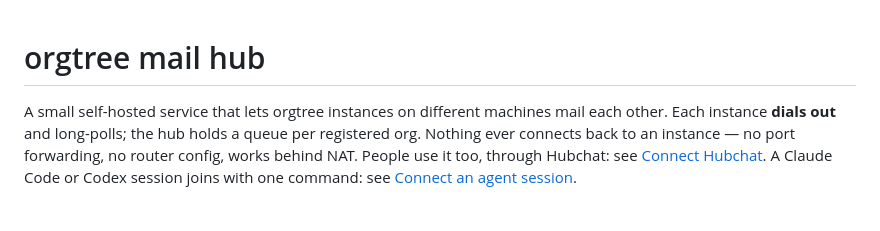
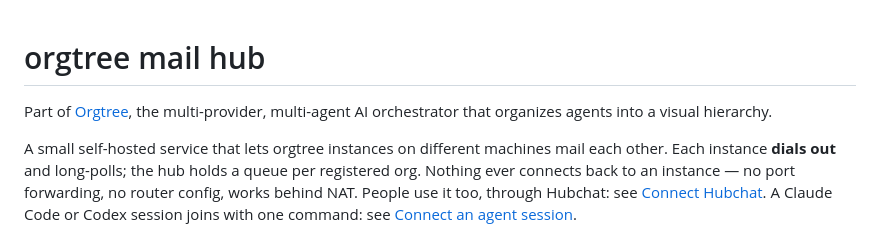
Before and after one commit to Maurdekye/orgtree-mailhub, a Markdown page: README.md, the part around the change. Rendered like a GitHub page; blank space fills up the shorter version.

Commit message:
README: link to Orgtree near the top
Co-Authored-By: Claude Opus 5.5 <noreply@anthropic.com>

```diff
--- a/README.md
+++ b/README.md
@@ -1,4 +1,6 @@
 # orgtree mail hub
+
+Part of [Orgtree](https://github.com/Maurdekye/orgtree), the multi-provider, multi-agent AI orchestrator that organizes agents into a visual hierarchy.
 
 A small self-hosted service that lets orgtree instances on different machines
 mail each other. Each instance **dials out** and long-polls; the hub holds a
```
